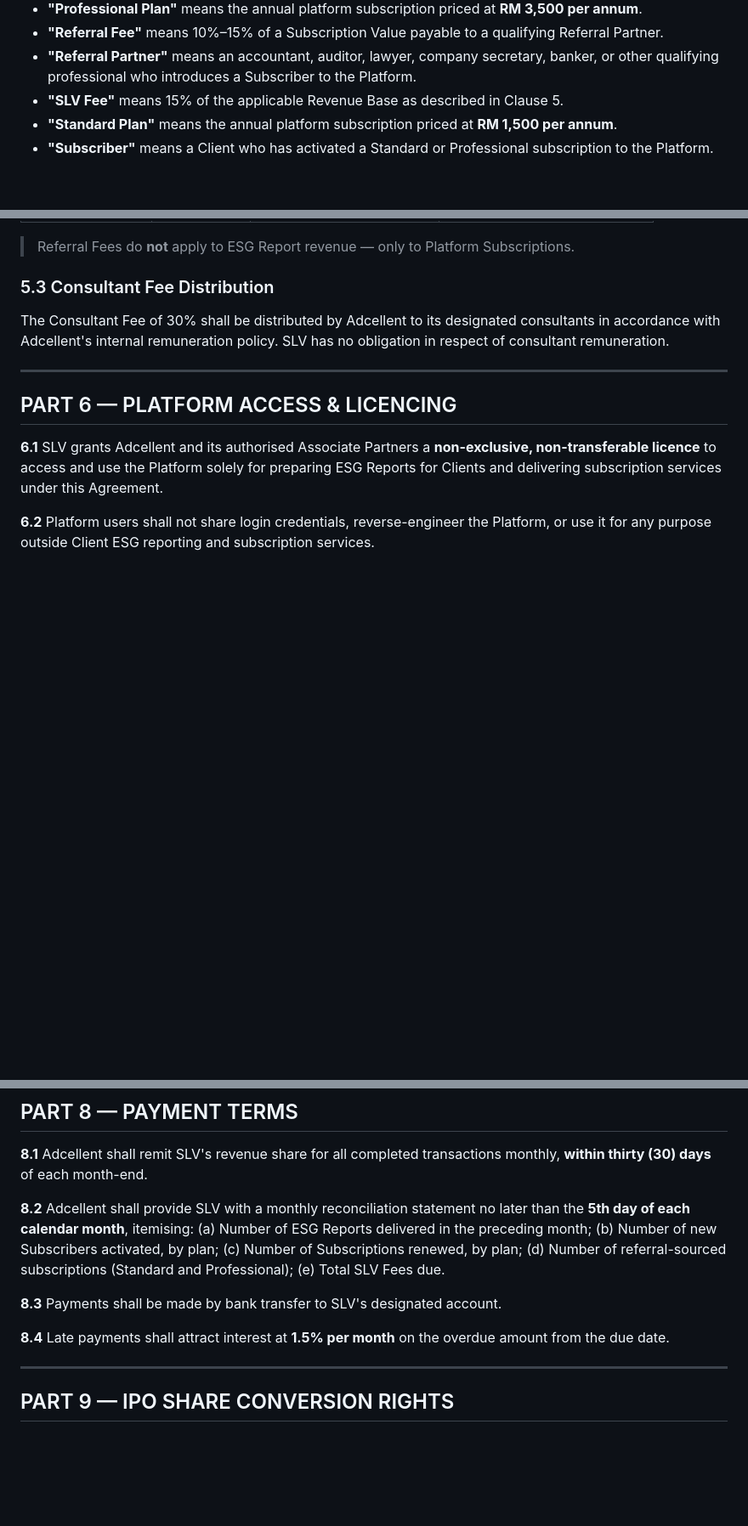
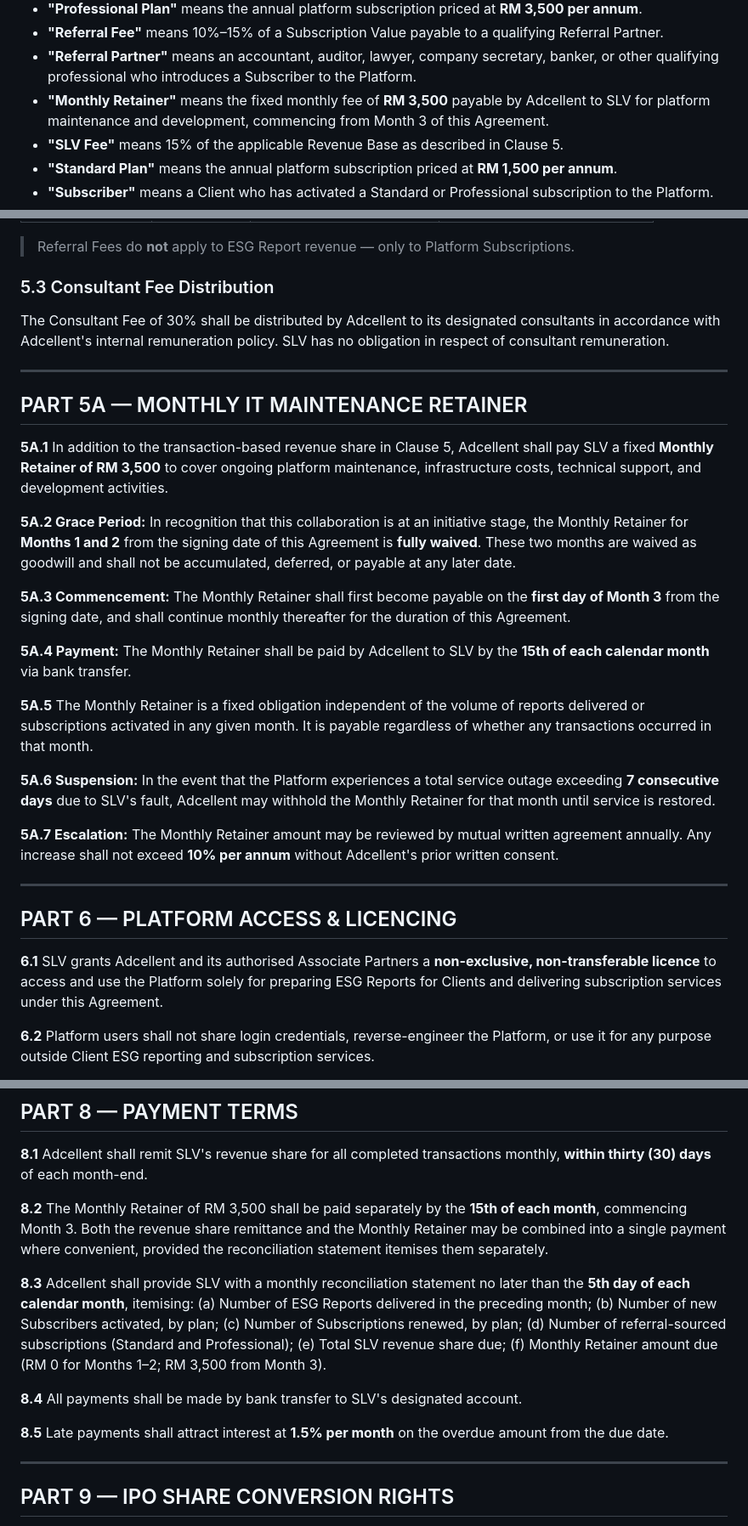
Before and after one commit to Raychung11/aiserve, a Markdown page: docs/COLLABORATION_AGREEMENT_SLV_Adcellent.md, 3 parts joined by grey strips. Shown at 85% size. Rendered like a GitHub page; blank space fills up the shorter version.

Commit message:
docs: add RM 3,500/month IT retainer clause with 2-month grace period

```diff
--- a/docs/COLLABORATION_AGREEMENT_SLV_Adcellent.md
+++ b/docs/COLLABORATION_AGREEMENT_SLV_Adcellent.md
@@ -43,6 +43,7 @@ C. The Parties wish to collaborate to commercialise the Platform through two pri
 - **"Professional Plan"** means the annual platform subscription priced at **RM 3,500 per annum**.
 - **"Referral Fee"** means 10%–15% of a Subscription Value payable to a qualifying Referral Partner.
 - **"Referral Partner"** means an accountant, auditor, lawyer, company secretary, banker, or other qualifying professional who introduces a Subscriber to the Platform.
+- **"Monthly Retainer"** means the fixed monthly fee of **RM 3,500** payable by Adcellent to SLV for platform maintenance and development, commencing from Month 3 of this Agreement.
 - **"SLV Fee"** means 15% of the applicable Revenue Base as described in Clause 5.
 - **"Standard Plan"** means the annual platform subscription priced at **RM 1,500 per annum**.
 - **"Subscriber"** means a Client who has activated a Standard or Professional subscription to the Platform.
@@ -130,6 +131,24 @@ The Consultant Fee of 30% shall be distributed by Adcellent to its designated co
 
 ---
 
+## PART 5A — MONTHLY IT MAINTENANCE RETAINER
+
+**5A.1** In addition to the transaction-based revenue share in Clause 5, Adcellent shall pay SLV a fixed **Monthly Retainer of RM 3,500** to cover ongoing platform maintenance, infrastructure costs, technical support, and development activities.
+
+**5A.2 Grace Period:** In recognition that this collaboration is at an initiative stage, the Monthly Retainer for **Months 1 and 2** from the signing date of this Agreement is **fully waived**. These two months are waived as goodwill and shall not be accumulated, deferred, or payable at any later date.
+
+**5A.3 Commencement:** The Monthly Retainer shall first become payable on the **first day of Month 3** from the signing date, and shall continue monthly thereafter for the duration of this Agreement.
+
+**5A.4 Payment:** The Monthly Retainer shall be paid by Adcellent to SLV by the **15th of each calendar month** via bank transfer.
+
+**5A.5** The Monthly Retainer is a fixed obligation independent of the volume of reports delivered or subscriptions activated in any given month. It is payable regardless of whether any transactions occurred in that month.
+
+**5A.6 Suspension:** In the event that the Platform experiences a total service outage exceeding **7 consecutive days** due to SLV's fault, Adcellent may withhold the Monthly Retainer for that month until service is restored.
+
+**5A.7 Escalation:** The Monthly Retainer amount may be reviewed by mutual written agreement annually. Any increase shall not exceed **10% per annum** without Adcellent's prior written consent.
+
+---
+
 ## PART 6 — PLATFORM ACCESS & LICENCING
 
 **6.1** SLV grants Adcellent and its authorised Associate Partners a **non-exclusive, non-transferable licence** to access and use the Platform solely for preparing ESG Reports for Clients and delivering subscription services under this Agreement.
@@ -175,16 +194,19 @@ The Consultant Fee of 30% shall be distributed by Adcellent to its designated co
 
 **8.1** Adcellent shall remit SLV's revenue share for all completed transactions monthly, **within thirty (30) days** of each month-end.
 
-**8.2** Adcellent shall provide SLV with a monthly reconciliation statement no later than the **5th day of each calendar month**, itemising:
+**8.2** The Monthly Retainer of RM 3,500 shall be paid separately by the **15th of each month**, commencing Month 3. Both the revenue share remittance and the Monthly Retainer may be combined into a single payment where convenient, provided the reconciliation statement itemises them separately.
+
+**8.3** Adcellent shall provide SLV with a monthly reconciliation statement no later than the **5th day of each calendar month**, itemising:
   (a) Number of ESG Reports delivered in the preceding month;
   (b) Number of new Subscribers activated, by plan;
   (c) Number of Subscriptions renewed, by plan;
   (d) Number of referral-sourced subscriptions (Standard and Professional);
-  (e) Total SLV Fees due.
+  (e) Total SLV revenue share due;
+  (f) Monthly Retainer amount due (RM 0 for Months 1–2; RM 3,500 from Month 3).
 
-**8.3** Payments shall be made by bank transfer to SLV's designated account.
+**8.4** All payments shall be made by bank transfer to SLV's designated account.
 
-**8.4** Late payments shall attract interest at **1.5% per month** on the overdue amount from the due date.
+**8.5** Late payments shall attract interest at **1.5% per month** on the overdue amount from the due date.
 
 ---
 
```
Also changed, not shown: docs/TERM_SHEET_SLV_Adcellent.md (+35 -16 lines).
